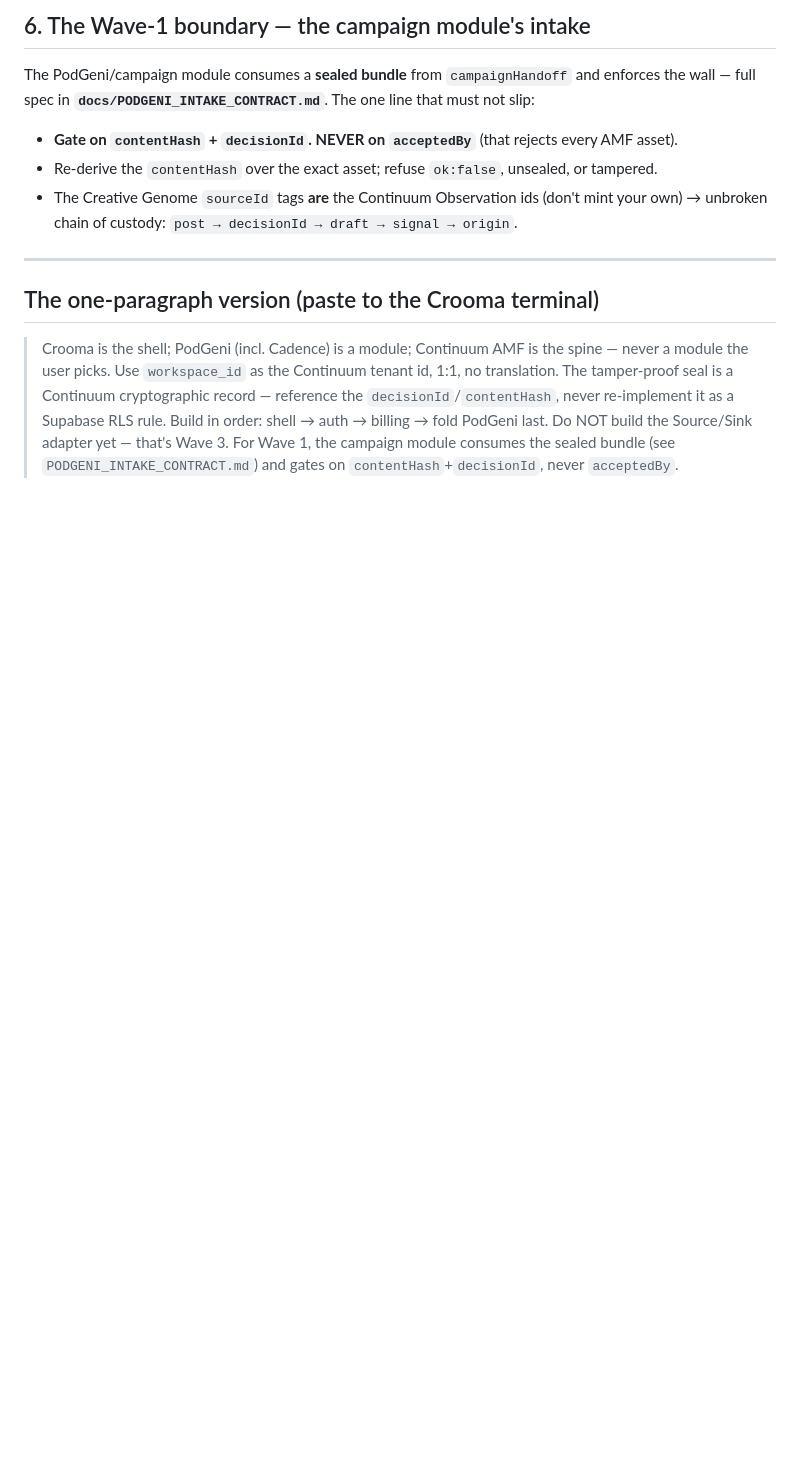
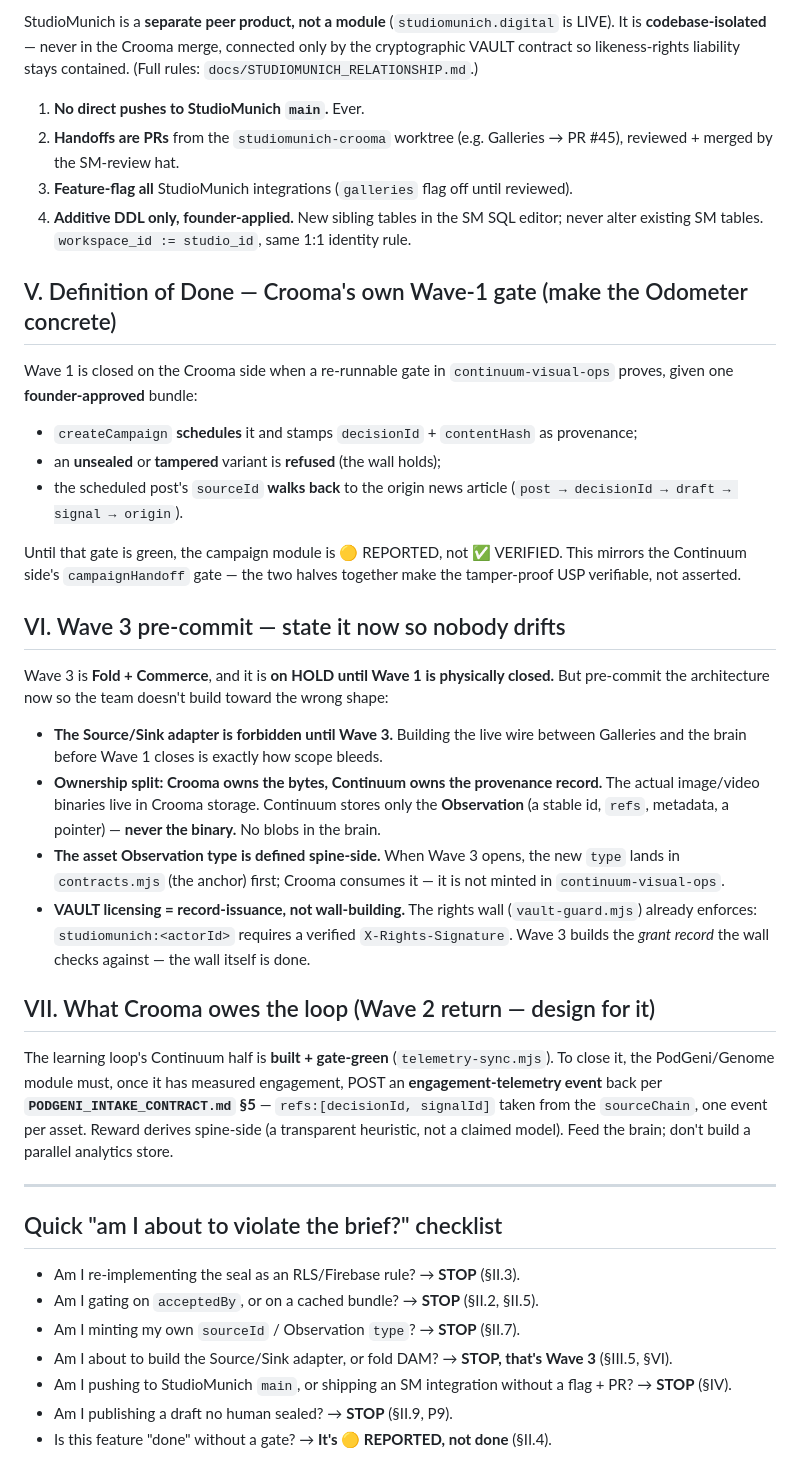
Before and after one commit to number7even/CONTINUUM, a Markdown page: docs/CROOMA_TERMINAL_BRIEF.md, the part around one of its changes. Rendered like a GitHub page; blank space fills up the shorter version.

```diff
--- a/docs/CROOMA_TERMINAL_BRIEF.md
+++ b/docs/CROOMA_TERMINAL_BRIEF.md
@@ -44,19 +78,55 @@ Do these **in order**; each step is additive + reversible with the spine underne
 
-## 6. The Wave-1 boundary — the campaign module's intake
-The PodGeni/campaign module consumes a **sealed bundle** from `campaignHandoff` and enforces the wall —
-full spec in **`docs/PODGENI_INTAKE_CONTRACT.md`**. The one line that must not slip:
-- **Gate on `contentHash` + `decisionId`. NEVER on `acceptedBy`** (that rejects every AMF asset).
-- Re-derive the `contentHash` over the exact asset; refuse `ok:false`, unsealed, or tampered.
-- The Creative Genome `sourceId` tags **are** the Continuum Observation ids (don't mint your own) →
-  unbroken chain of custody: `post → decisionId → draft → signal → origin`.
+StudioMunich is a **separate peer product, not a module** (`studiomunich.digital` is LIVE). It is
+**codebase-isolated** — never in the Crooma merge, connected only by the cryptographic VAULT contract so
+likeness-rights liability stays contained. (Full rules: `docs/STUDIOMUNICH_RELATIONSHIP.md`.)
+
+1. **No direct pushes to StudioMunich `main`.** Ever.
+2. **Handoffs are PRs** from the `studiomunich-crooma` worktree (e.g. Galleries → PR #45), reviewed + merged by the SM-review hat.
+3. **Feature-flag all** StudioMunich integrations (`galleries` flag off until reviewed).
+4. **Additive DDL only, founder-applied.** New sibling tables in the SM SQL editor; never alter existing SM tables. `workspace_id := studio_id`, same 1:1 identity rule.
+
+## V. Definition of Done — Crooma's own Wave-1 gate (make the Odometer concrete)
+
+Wave 1 is closed on the Crooma side when a re-runnable gate in `continuum-visual-ops` proves, given one
+**founder-approved** bundle:
+- `createCampaign` **schedules** it and stamps `decisionId` + `contentHash` as provenance;
+- an **unsealed** or **tampered** variant is **refused** (the wall holds);
+- the scheduled post's `sourceId` **walks back** to the origin news article (`post → decisionId → draft → signal → origin`).
+
+Until that gate is green, the campaign module is 🟡 REPORTED, not ✅ VERIFIED. This mirrors the Continuum
+side's `campaignHandoff` gate — the two halves together make the tamper-proof USP verifiable, not asserted.
+
+## VI. Wave 3 pre-commit — state it now so nobody drifts
+
+Wave 3 is **Fold + Commerce**, and it is **on HOLD until Wave 1 is physically closed.** But pre-commit the
+architecture now so the team doesn't build toward the wrong shape:
+
+- **The Source/Sink adapter is forbidden until Wave 3.** Building the live wire between Galleries and the
+  brain before Wave 1 closes is exactly how scope bleeds.
+- **Ownership split: Crooma owns the bytes, Continuum owns the provenance record.** The actual image/video
+  binaries live in Crooma storage. Continuum stores only the **Observation** (a stable id, `refs`, metadata,
+  a pointer) — **never the binary.** No blobs in the brain.
+- **The asset Observation type is defined spine-side.** When Wave 3 opens, the new `type` lands in
+  `contracts.mjs` (the anchor) first; Crooma consumes it — it is not minted in `continuum-visual-ops`.
+- **VAULT licensing = record-issuance, not wall-building.** The rights wall (`vault-guard.mjs`) already
+  enforces: `studiomunich:<actorId>` requires a verified `X-Rights-Signature`. Wave 3 builds the *grant
+  record* the wall checks against — the wall itself is done.
+
+## VII. What Crooma owes the loop (Wave 2 return — design for it)
+
+The learning loop's Continuum half is **built + gate-green** (`telemetry-sync.mjs`). To close it, the
+PodGeni/Genome module must, once it has measured engagement, POST an **engagement-telemetry event** back
+per **`PODGENI_INTAKE_CONTRACT.md` §5** — `refs:[decisionId, signalId]` taken from the `sourceChain`, one
+event per asset. Reward derives spine-side (a transparent heuristic, not a claimed model). Feed the brain;
+don't build a parallel analytics store.
 
 ---
 
-## The one-paragraph version (paste to the Crooma terminal)
-> Crooma is the shell; PodGeni (incl. Cadence) is a module; Continuum AMF is the spine — never a
-> module the user picks. Use `workspace_id` as the Continuum tenant id, 1:1, no translation. The
-> tamper-proof seal is a Continuum cryptographic record — reference the `decisionId`/`contentHash`,
-> never re-implement it as a Supabase RLS rule. Build in order: shell → auth → billing → fold PodGeni
-> last. Do NOT build the Source/Sink adapter yet — that's Wave 3. For Wave 1, the campaign module
-> consumes the sealed bundle (see `PODGENI_INTAKE_CONTRACT.md`) and gates on `contentHash`+`decisionId`,
-> never `acceptedBy`.
+## Quick "am I about to violate the brief?" checklist
+- Am I re-implementing the seal as an RLS/Firebase rule? → **STOP** (§II.3).
+- Am I gating on `acceptedBy`, or on a cached bundle? → **STOP** (§II.2, §II.5).
+- Am I minting my own `sourceId` / Observation `type`? → **STOP** (§II.7).
+- Am I about to build the Source/Sink adapter, or fold DAM? → **STOP, that's Wave 3** (§III.5, §VI).
+- Am I pushing to StudioMunich `main`, or shipping an SM integration without a flag + PR? → **STOP** (§IV).
+- Am I publishing a draft no human sealed? → **STOP** (§II.9, P9).
+- Is this feature "done" without a gate? → **It's 🟡 REPORTED, not done** (§II.4).
```
Also changed, not shown: other parts of docs/CROOMA_TERMINAL_BRIEF.md (+59 -25 lines).
